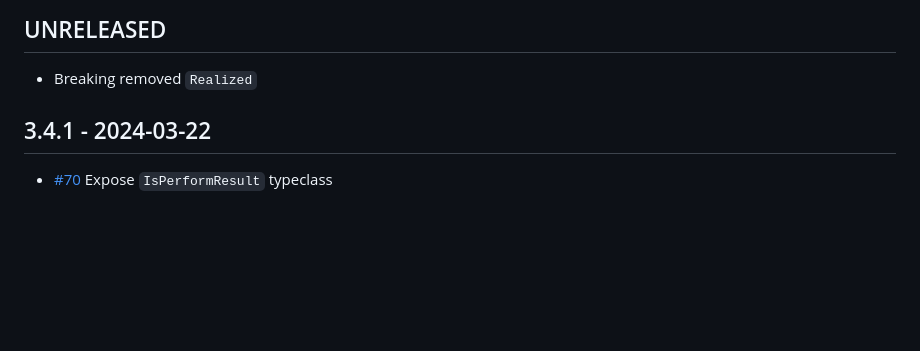
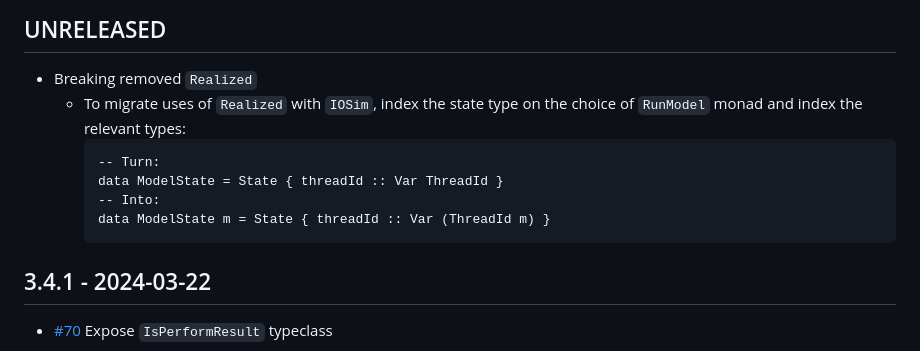
Before and after one commit to input-output-hk/quickcheck-dynamic, a Markdown page: quickcheck-dynamic/CHANGELOG.md, the part around the change. Drawn GitHub-style; blank space fills up the shorter version.

Commit message:
migration notes

````diff
--- a/quickcheck-dynamic/CHANGELOG.md
+++ b/quickcheck-dynamic/CHANGELOG.md
@@ -10,6 +10,14 @@ changes.
 ## UNRELEASED
 
 * Breaking removed `Realized`
+  - To migrate uses of `Realized` with `IOSim`, index the state type on the choice of `RunModel` monad
+    and index the relevant types:
+    ```
+    -- Turn:
+    data ModelState = State { threadId :: Var ThreadId }
+    -- Into:
+    data ModelState m = State { threadId :: Var (ThreadId m) }
+    ```
 
 ## 3.4.1 - 2024-03-22
 
````
